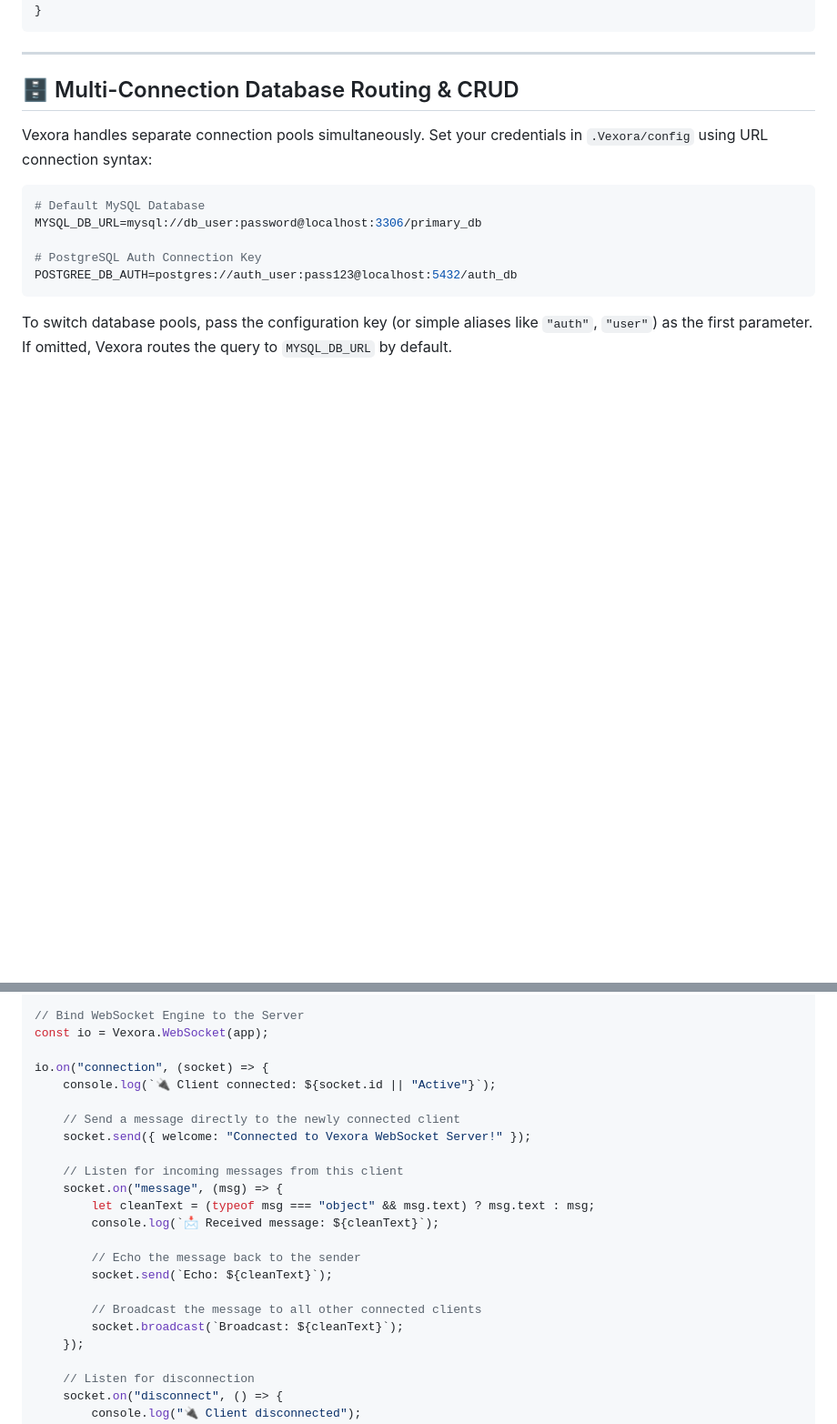
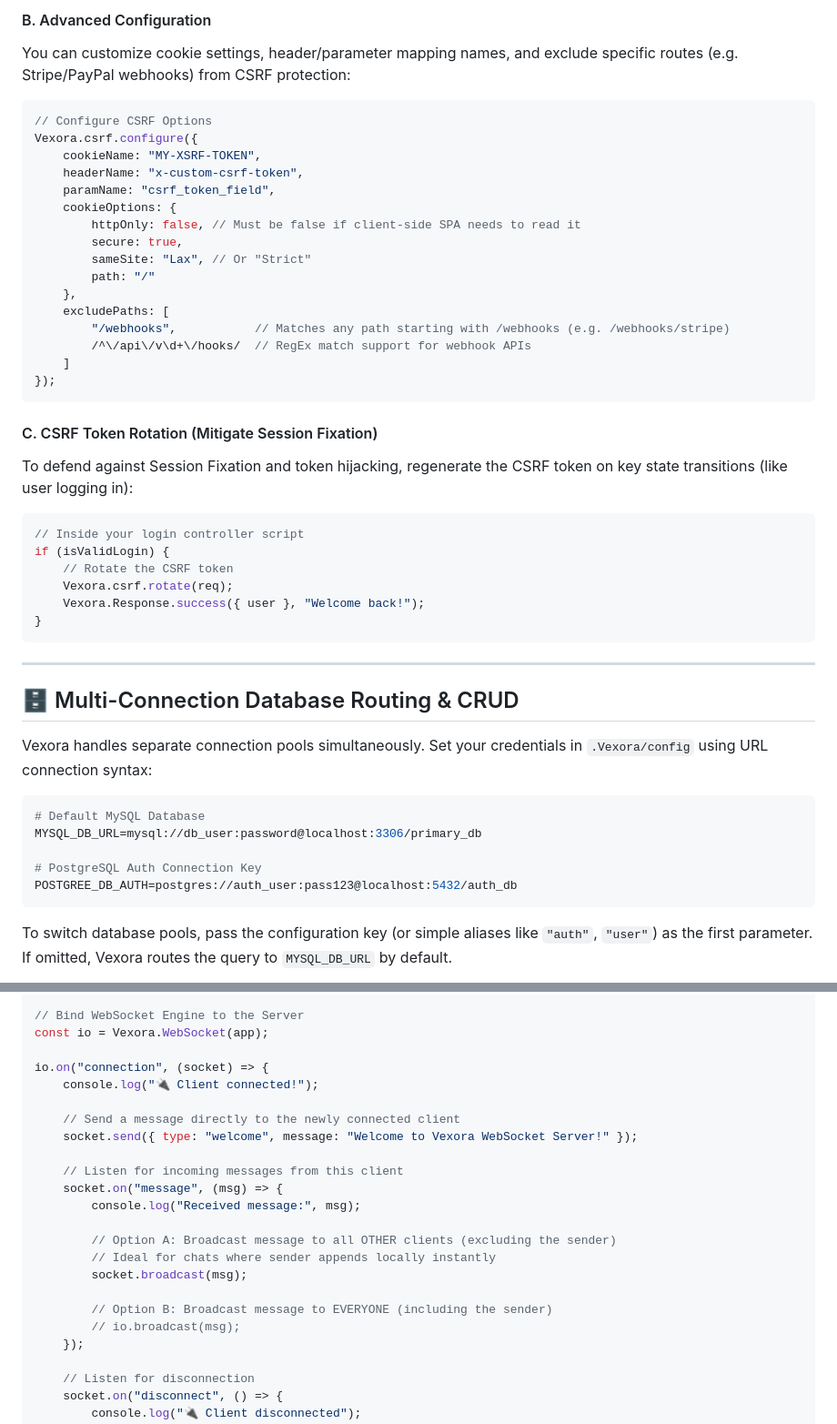
Before and after one commit to Satyam9725/vexora, a Markdown page: README.md, 2 parts joined by grey strips. Shown at 91% size. Drawn GitHub-style; blank space fills up the shorter version.

````diff
--- a/README.md
+++ b/README.md
@@ -139,3 +246,34 @@ if (!user) {
+#### B. Advanced Configuration
+You can customize cookie settings, header/parameter mapping names, and exclude specific routes (e.g. Stripe/PayPal webhooks) from CSRF protection:
+
+```javascript
+// Configure CSRF Options
+Vexora.csrf.configure({
+    cookieName: "MY-XSRF-TOKEN",
+    headerName: "x-custom-csrf-token",
+    paramName: "csrf_token_field",
+    cookieOptions: {
+        httpOnly: false, // Must be false if client-side SPA needs to read it
+        secure: true,
+        sameSite: "Lax", // Or "Strict"
+        path: "/"
+    },
+    excludePaths: [
+        "/webhooks",           // Matches any path starting with /webhooks (e.g. /webhooks/stripe)
+        /^\/api\/v\d+\/hooks/  // RegEx match support for webhook APIs
+    ]
+});
+```
+
+#### C. CSRF Token Rotation (Mitigate Session Fixation)
+To defend against Session Fixation and token hijacking, regenerate the CSRF token on key state transitions (like user logging in):
+
+```javascript
+// Inside your login controller script
+if (isValidLogin) {
+    // Rotate the CSRF token
+    Vexora.csrf.rotate(req);
+    Vexora.Response.success({ user }, "Welcome back!");
 }
 ```
 
@@ -354,21 +492,21 @@ const app = server.listen(3000, () => {
 const io = Vexora.WebSocket(app);
 
 io.on("connection", (socket) => {
-    console.log(`🔌 Client connected: ${socket.id || "Active"}`);
+    console.log("🔌 Client connected!");
 
     // Send a message directly to the newly connected client
-    socket.send({ welcome: "Connected to Vexora WebSocket Server!" });
+    socket.send({ type: "welcome", message: "Welcome to Vexora WebSocket Server!" });
 
     // Listen for incoming messages from this client
     socket.on("message", (msg) => {
-        let cleanText = (typeof msg === "object" && msg.text) ? msg.text : msg;
-        console.log(`📩 Received message: ${cleanText}`);
+        console.log("Received message:", msg);
 
-        // Echo the message back to the sender
-        socket.send(`Echo: ${cleanText}`);
+        // Option A: Broadcast message to all OTHER clients (excluding the sender)
+        // Ideal for chats where sender appends locally instantly
+        socket.broadcast(msg);
 
-        // Broadcast the message to all other connected clients
-        socket.broadcast(`Broadcast: ${cleanText}`);
+        // Option B: Broadcast message to EVERYONE (including the sender)
+        // io.broadcast(msg);
     });
 
     // Listen for disconnection
````
Also changed, not shown: other parts of README.md (+110 -3 lines).
